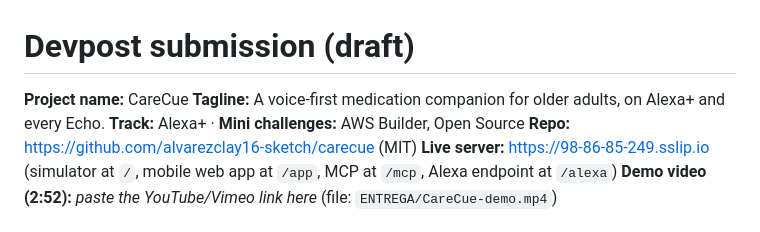
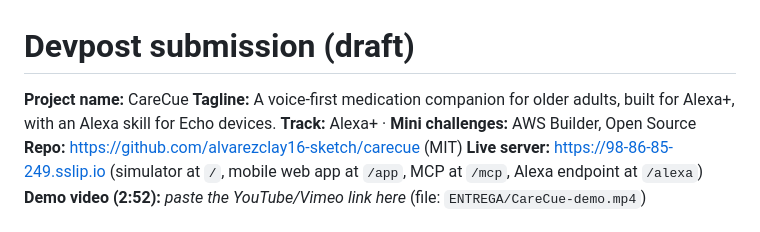
Before and after one commit to alvarezclay16-sketch/carecue, a Markdown page: docs/submission.md, the part around the change. Drawn GitHub-style.

```diff
--- a/docs/submission.md
+++ b/docs/submission.md
@@ -1,7 +1,7 @@
 # Devpost submission (draft)
 
 **Project name:** CareCue
-**Tagline:** A voice-first medication companion for older adults, on Alexa+ and every Echo.
+**Tagline:** A voice-first medication companion for older adults, built for Alexa+, with an Alexa skill for Echo devices.
 **Track:** Alexa+ · **Mini challenges:** AWS Builder, Open Source
 **Repo:** https://github.com/alvarezclay16-sketch/carecue (MIT)
 **Live server:** https://98-86-85-249.sslip.io (simulator at `/`, mobile web app at `/app`, MCP at `/mcp`, Alexa endpoint at `/alexa`)
```
Also changed, not shown: README.md (+1 -1 lines).
